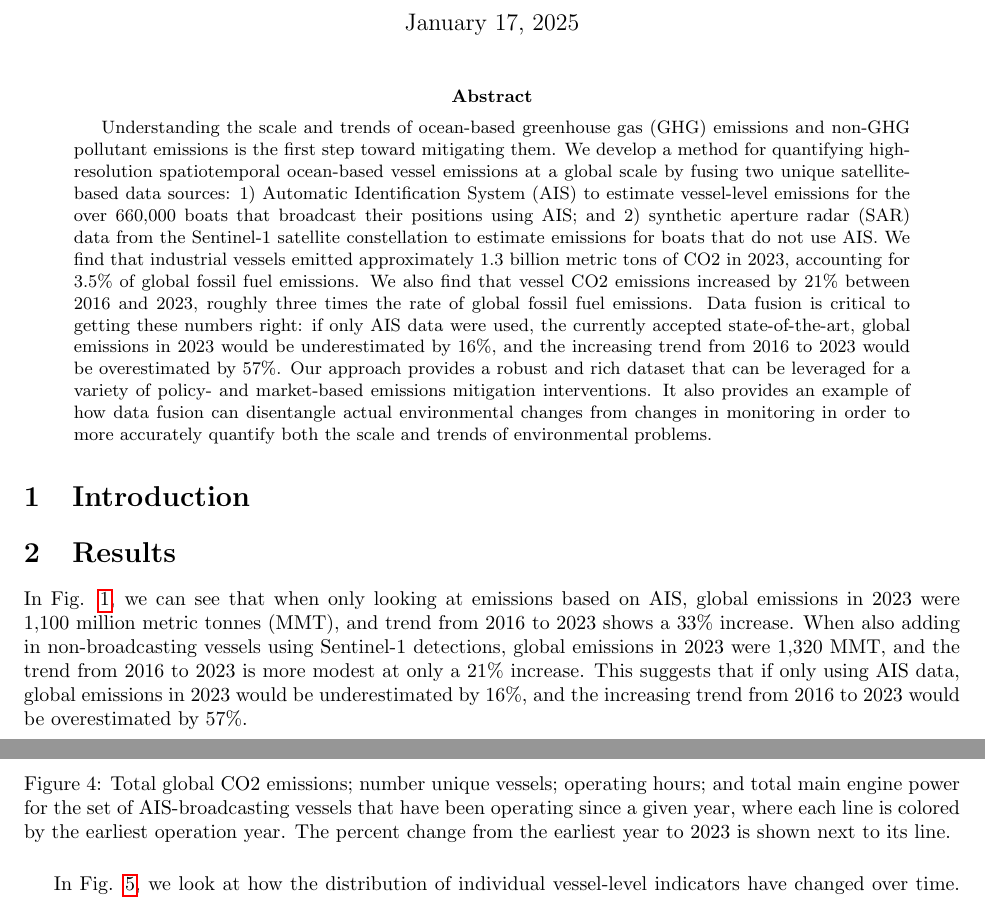
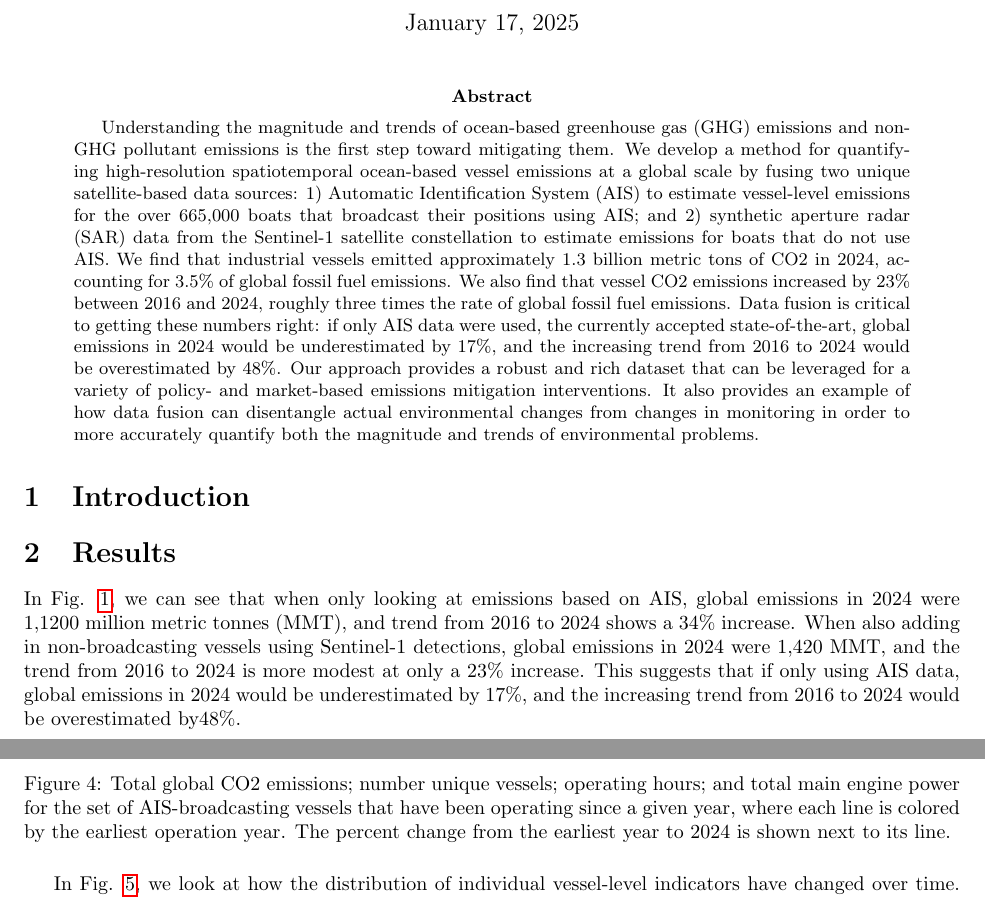
Before and after one commit to emlab-ucsb/paper-ocean-ghg, a LaTeX paper (main.tex): two parts of pages 1 and 5 of 10, joined at a grey line, cut so that both start at the same text. Compiled offline with pdfLaTeX.

Commit message:
update text to 2024

```diff
--- a/main.tex
+++ b/main.tex
@@ -15,7 +15,7 @@
 
 \begin{abstract}
 
- Understanding the scale and trends of ocean-based greenhouse gas (GHG) emissions and non-GHG pollutant emissions is the first step toward mitigating them. We develop a method for quantifying high-resolution spatiotemporal  ocean-based vessel emissions at a global scale by fusing two unique satellite-based data sources: 1) Automatic Identification System (AIS) to estimate vessel-level emissions for the over 660,000 boats that broadcast their positions using AIS; and 2) synthetic aperture radar (SAR) data from the Sentinel-1 satellite constellation to estimate emissions for boats that do not use AIS. We find that industrial vessels emitted approximately 1.3 billion metric tons of CO2 in 2023, accounting for 3.5\% of global fossil fuel emissions. We also find that vessel CO2 emissions increased by 21\% between 2016 and 2023, roughly three times the rate of global fossil fuel emissions. Data fusion is critical to getting these numbers right: if only AIS data were used, the currently accepted state-of-the-art, global emissions in 2023 would be underestimated by 16\%, and the increasing trend from 2016 to 2023 would be overestimated by 57\%. Our approach provides a robust and rich dataset that can be leveraged for a variety of policy- and market-based emissions mitigation interventions. It also provides an example of how data fusion can disentangle actual environmental changes from changes in monitoring in order to more accurately quantify both the scale and trends of environmental problems.
+ Understanding the magnitude and trends of ocean-based greenhouse gas (GHG) emissions and non-GHG pollutant emissions is the first step toward mitigating them. We develop a method for quantifying high-resolution spatiotemporal  ocean-based vessel emissions at a global scale by fusing two unique satellite-based data sources: 1) Automatic Identification System (AIS) to estimate vessel-level emissions for the over 665,000 boats that broadcast their positions using AIS; and 2) synthetic aperture radar (SAR) data from the Sentinel-1 satellite constellation to estimate emissions for boats that do not use AIS. We find that industrial vessels emitted approximately 1.3 billion metric tons of CO2 in 2024, accounting for 3.5\% of global fossil fuel emissions. We also find that vessel CO2 emissions increased by 23\% between 2016 and 2024, roughly three times the rate of global fossil fuel emissions. Data fusion is critical to getting these numbers right: if only AIS data were used, the currently accepted state-of-the-art, global emissions in 2024 would be underestimated by 17\%, and the increasing trend from 2016 to 2024 would be overestimated by 48\%. Our approach provides a robust and rich dataset that can be leveraged for a variety of policy- and market-based emissions mitigation interventions. It also provides an example of how data fusion can disentangle actual environmental changes from changes in monitoring in order to more accurately quantify both the magnitude and trends of environmental problems.
 
 \end{abstract}
 
@@ -24,14 +24,14 @@
 % \textbf{Title:} Quantifying environmental trends: Disentangling changes in  impact from changes in monitoring
 
 
-% \textbf{Abstract:} Quantifying environmental trends is a fundamental aspect of assessing and managing environmental impacts. This requires a monitoring scheme for measuring changes over time. As technology improves, monitoring itself may also change over time, making it challenging to disentangle actual environmental changes from changes in monitoring. As improved technology allows for more and more comprehensive monitoring over time, this may simultaneously lead to overestimates in the increasing trends of environmental problems and underestimates of their overall scale. Combining multiple monitoring data sources has the potential to reduce these biases. Here we develop a novel method for quantifying high spatiotemporal resolution global ocean-based greenhouse gas (GHG) emissions by combining two unique satellite-based monitoring sources: 1) Automatic Identification System (AIS) to estimate vessel-level emissions for the over 660,000 boats that broadcast their positions using AIS; and 2) synthetic aperture radar (SAR) data from the Sentinel-1 satellite constellation to estimate emissions for boats that do not use AIS. When only looking at emissions based on AIS, global emissions in 2023 were 1,100 million metric tonnes (MMT), and trend from 2016 to 2023 shows a 33\% increase. When also adding in non-broadcasting vessels using Sentinel-1 detections, global emissions in 2023 were 1,320 MMT, and the trend from 2016 to 2023 is more modest at only a 21\% increase. This suggests that if only using AIS data, global emissions in 2023 would be underestimated by 16\%, and the increasing trend from 2016 to 2023 would be overestimated by 57\%. Our approach therefore not only provides a robust method for quantifying comprehensive high-resolution spatiotemporal emissions data that could be used for a variety of interventions for mitigating emissions, but also provides an example of how multiple data sources can be used to disentangle actual environmental changes from improved monitoring and more accurately quantify both the scale and trends of environmental problems.
+% \textbf{Abstract:} Quantifying environmental trends is a fundamental aspect of assessing and managing environmental impacts. This requires a monitoring scheme for measuring changes over time. As technology improves, monitoring itself may also change over time, making it challenging to disentangle actual environmental changes from changes in monitoring. As improved technology allows for more and more comprehensive monitoring over time, this may simultaneously lead to overestimates in the increasing trends of environmental problems and underestimates of their overall magnitude. Combining multiple monitoring data sources has the potential to reduce these biases. Here we develop a novel method for quantifying high spatiotemporal resolution global ocean-based greenhouse gas (GHG) emissions by combining two unique satellite-based monitoring sources: 1) Automatic Identification System (AIS) to estimate vessel-level emissions for the over 660,000 boats that broadcast their positions using AIS; and 2) synthetic aperture radar (SAR) data from the Sentinel-1 satellite constellation to estimate emissions for boats that do not use AIS. When only looking at emissions based on AIS, global emissions in 2024 1,1200 million metric tonnes (MMT), and trend from 2016 to 2024 shows a 34\% increase. When also adding in non-broadcasting vessels using Sentinel-1 detections, global emissions in 2024 were 1,420 MMT, and the trend from 2016 to 2024 is more modest at only a 23\% increase. This suggests that if only using AIS data, global emissions in 2024 would be underestimated by 17\%, and the increasing trend from 2016 to 2024 would be overestimated by48\%. Our approach therefore not only provides a robust method for quantifying comprehensive high-resolution spatiotemporal emissions data that could be used for a variety of interventions for mitigating emissions, but also provides an example of how multiple data sources can be used to disentangle actual environmental changes from improved monitoring and more accurately quantify both the magnitude and trends of environmental problems.
 
 
 \section{Introduction}
 
 \section{Results}
 
-In Fig. \ref{fig:fig-total-annual-emissions-by-fleet}, we can see that when only looking at emissions based on AIS, global emissions in 2023 were 1,100 million metric tonnes (MMT), and trend from 2016 to 2023 shows a 33\% increase. When also adding in non-broadcasting vessels using Sentinel-1 detections, global emissions in 2023 were 1,320 MMT, and the trend from 2016 to 2023 is more modest at only a 21\% increase. This suggests that if only using AIS data, global emissions in 2023 would be underestimated by 16\%, and the increasing trend from 2016 to 2023 would be overestimated by 57\%.
+In Fig. \ref{fig:fig-total-annual-emissions-by-fleet}, we can see that when only looking at emissions based on AIS, global emissions in 2024 were 1,1200 million metric tonnes (MMT), and trend from 2016 to 2024 shows a 34\% increase. When also adding in non-broadcasting vessels using Sentinel-1 detections, global emissions in 2024 were 1,420 MMT, and the trend from 2016 to 2024 is more modest at only a 23\% increase. This suggests that if only using AIS data, global emissions in 2024 would be underestimated by 17\%, and the increasing trend from 2016 to 2024 would be overestimated by48\%.
 
 \begin{figure}[H]
     \centering
@@ -63,7 +63,7 @@ In Fig. \ref{fig:fig-total-annual-unique-vessels-by-earliest-operation-year},  w
 \begin{figure}[H]
     \centering
     \includegraphics[width=\columnwidth]{qmd/quantifying_ghg_emissions_files/figure-pdf/fig-total-indicators-by-earliest-operation-year-1.png}
-    \caption{Total global CO2 emissions; number unique vessels; operating hours; and total main engine power for the set of AIS-broadcasting vessels that have been operating since a given year, where each line is colored by the earliest operation year. The percent change from the earliest year to 2023 is shown next to its line.}
+    \caption{Total global CO2 emissions; number unique vessels; operating hours; and total main engine power for the set of AIS-broadcasting vessels that have been operating since a given year, where each line is colored by the earliest operation year. The percent change from the earliest year to 2024 is shown next to its line.}
     \label{fig:fig-total-annual-unique-vessels-by-earliest-operation-year}
 \end{figure}
 
```
Also changed, not shown: main.tex (8 more changed lines).
